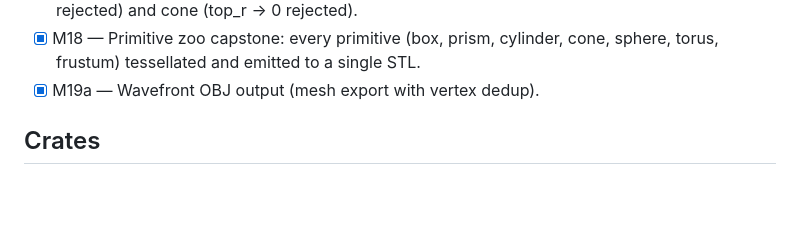
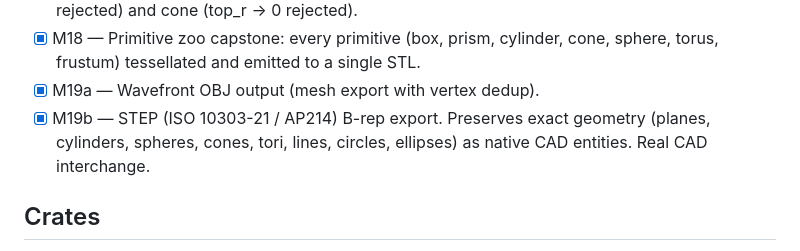
Before and after one commit to amywork777/kerf, a Markdown page: README.md, the part around the change. Drawn GitHub-style; blank space fills up the shorter version.

Commit message:
docs: add M19b STEP entry to status checklist
Co-Authored-By: Claude Opus 4.7 (1M context) <noreply@anthropic.com>

```diff
--- a/README.md
+++ b/README.md
@@ -35,6 +35,7 @@ See `docs/superpowers/specs/2026-04-28-kerf-brep-kernel-design.md` (in the paren
 - [x] M17 — frustum primitive (truncated cone, 2V/3E/3F, cylinder topology) with lateral Cone surface; apex computed from seam-line / z-axis intersection. Generalises cylinder (equal radii rejected) and cone (top_r → 0 rejected).
 - [x] M18 — Primitive zoo capstone: every primitive (box, prism, cylinder, cone, sphere, torus, frustum) tessellated and emitted to a single STL.
 - [x] M19a — Wavefront OBJ output (mesh export with vertex dedup).
+- [x] M19b — STEP (ISO 10303-21 / AP214) B-rep export. Preserves exact geometry (planes, cylinders, spheres, cones, tori, lines, circles, ellipses) as native CAD entities. Real CAD interchange.
 
 ## Crates
 
```
